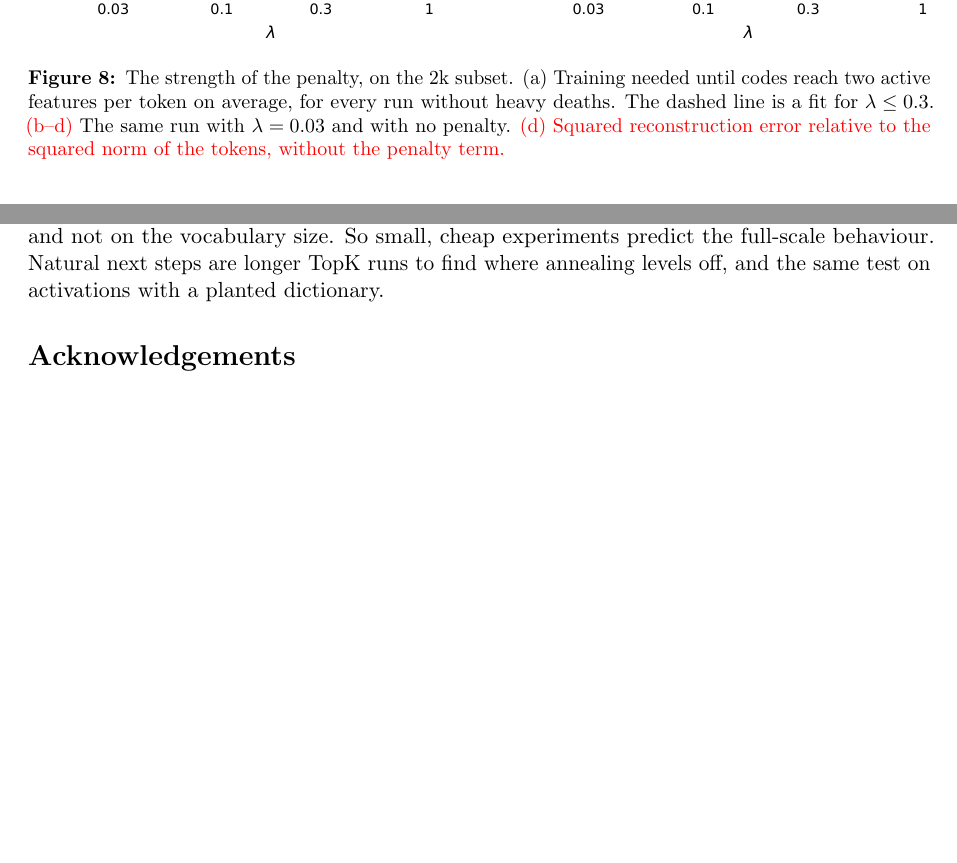
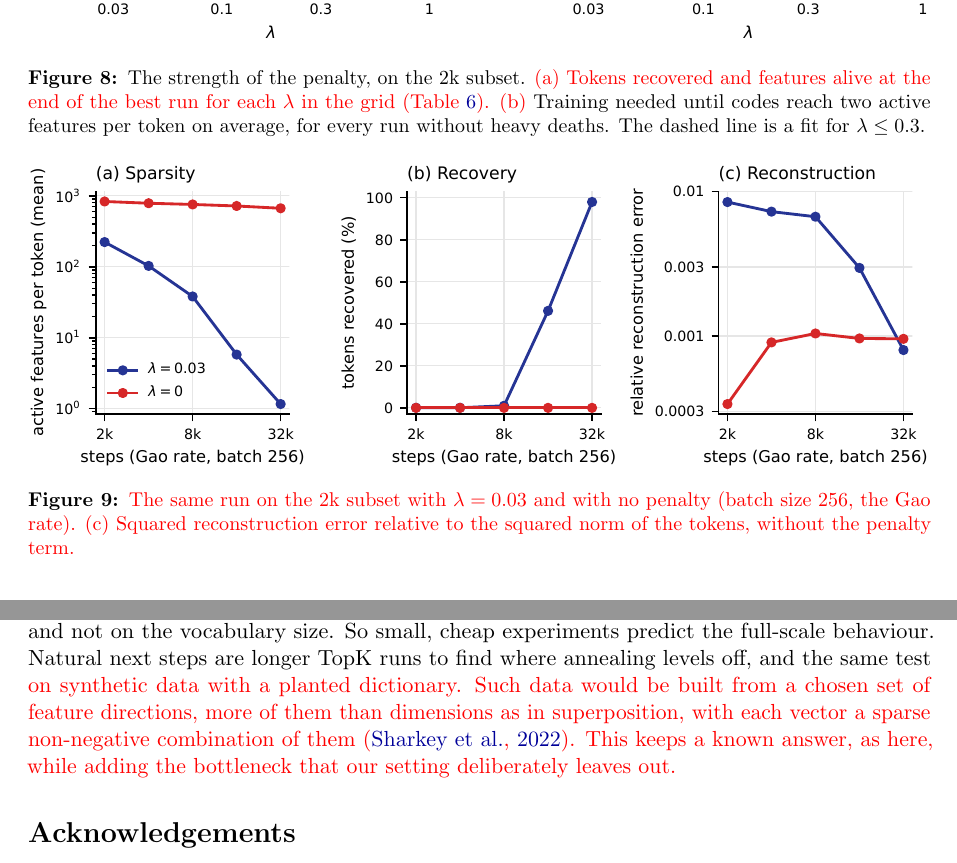
Before and after one commit to nav-nab/sae-raw-embeddings, a LaTeX paper (paper/main.tex): two parts of pages 10 and 15 of 23 before the commit and two parts of pages 10 and 15 of 24 after it, joined at a grey line, cut so that both start at the same text, the shorter picture padded with empty space. Compiled offline with pdfLaTeX.

Commit message:
Paper: sync main.tex and main.pdf missed by the previous commit
Co-Authored-By: Claude Opus 5.5 <noreply@anthropic.com>
Claude-Session: https://claude.ai/code/session_01DxpRtC3SEBE5oDYgZfkcgs

```diff
--- a/paper/main.tex
+++ b/paper/main.tex
@@ -247,5 +247,5 @@ The codes end near one-hot, though not exactly (Figure~\ref{fig:codes}). In the
 \subsection{The penalty must be weak, but not infinitely weak}
 \label{sec:weak}
 
-A smaller $\lambda$ recovers more, because it kills fewer features on the way to one-hot codes. But a smaller $\lambda$ also sparsifies more slowly. Figure~\ref{fig:lambda}a measures the training needed until codes reach two active features per token on average. It grows roughly as $\lambda^{-0.9}$ between $\lambda = 0.03$ and 0.3: about 26,000 Gao-rate steps at $\lambda = 0.03$, against 2,000 to 4,000 at $\lambda = 0.3$. This is the ReLU form of the trade-off of Section~\ref{sec:tradeoff}.
+A smaller $\lambda$ recovers more, because it kills fewer features on the way to one-hot codes \rev{(Figure~\ref{fig:lambda}a)}. But a smaller $\lambda$ also sparsifies more slowly. Figure~\ref{fig:lambda}\rev{b} measures the training needed until codes reach two active features per token on average. It grows roughly as $\lambda^{-0.9}$ between $\lambda = 0.03$ and 0.3: about 26,000 Gao-rate steps at $\lambda = 0.03$, against 2,000 to 4,000 at $\lambda = 0.3$. This is the ReLU form of the trade-off of Section~\ref{sec:tradeoff}.
 
@@ -254,8 +254,15 @@ So does $\lambda = 0$ do best of all? It recovers nothing (Figure~\ref{fig:lambd
 \begin{figure}[t]
 \centering
 \includegraphics[width=\linewidth]{figures/lambda.pdf}
-\caption{The strength of the penalty, on the 2k subset. (a) Training needed until codes reach two active features per token on average, for every run without heavy deaths. The dashed line is a fit for $\lambda \le 0.3$. \rev{(b--d)} The same run with $\lambda = 0.03$ and with no penalty. \rev{(d) Squared reconstruction error relative to the squared norm of the tokens, without the penalty term.}}
+\caption{The strength of the penalty, on the 2k subset. \rev{(a) Tokens recovered and features alive at the end of the best run for each $\lambda$ in the grid (Table~\ref{tab:relu-grid}). (b)} Training needed until codes reach two active features per token on average, for every run without heavy deaths. The dashed line is a fit for $\lambda \le 0.3$.}
 \label{fig:lambda}
+\end{figure}
+
+\begin{figure}[t]
+\centering
+\includegraphics[width=\linewidth]{figures/no_penalty.pdf}
+\caption{\rev{The same run on the 2k subset with $\lambda = 0.03$ and with no penalty (batch size 256, the Gao rate). (c) Squared reconstruction error relative to the squared norm of the tokens, without the penalty term.}}
+\label{fig:nopenalty}
 \end{figure}
 
 The picture is that the penalty must be weak, but not infinitely weak, and the training budget sets how weak. For any $\lambda > 0$, however small, the embeddings remain the minimiser of the loss. What shrinks as $\lambda$ falls is the force that pushes each code towards a single feature, so the time to sparsify grows. Only at $\lambda = 0$ itself does the minimiser disappear. The two sides of the trade-off are:
@@ -371,7 +378,7 @@ The ReLU SAE with $\lambda = 0.3$ recovered 93\% (Figure~\ref{fig:relu-sizes}, s
 
 \section{Conclusion}
 
-With one feature per token and no bottleneck, an SAE trained on GPT-2's embedding table has a known target: the embeddings themselves. Training can find it with either architecture, but the architecture decides which regimes work and how much training they cost. A ReLU SAE with an L1 penalty recovers 93\% to 98\% of tokens across a wide region of settings, provided the penalty is weak but not zero and training is long enough. A TopK SAE fails with any fixed $k$. Annealing $k$ to 1 succeeds, at a cost far above ReLU's, because every drop in $k$ is a contest that some features lose for good. For both architectures, recovery depends on the training per token and not on the vocabulary size. So small, cheap experiments predict the full-scale behaviour. Natural next steps are longer TopK runs to find where annealing levels off, and the same test on activations with a planted dictionary.
+With one feature per token and no bottleneck, an SAE trained on GPT-2's embedding table has a known target: the embeddings themselves. Training can find it with either architecture, but the architecture decides which regimes work and how much training they cost. A ReLU SAE with an L1 penalty recovers 93\% to 98\% of tokens across a wide region of settings, provided the penalty is weak but not zero and training is long enough. A TopK SAE fails with any fixed $k$. Annealing $k$ to 1 succeeds, at a cost far above ReLU's, because every drop in $k$ is a contest that some features lose for good. For both architectures, recovery depends on the training per token and not on the vocabulary size. So small, cheap experiments predict the full-scale behaviour. Natural next steps are longer TopK runs to find where annealing levels off, and the same test \rev{on synthetic data with a planted dictionary. Such data would be built from a chosen set of feature directions, more of them than dimensions as in superposition, with each vector a sparse non-negative combination of them \citep{sharkey2022taking}. This keeps a known answer, as here, while adding the bottleneck that our setting deliberately leaves out.}
 
 \section*{Acknowledgements}
 
```
Also changed, not shown: paper/main.pdf, paper/main.tex (6 more changed lines).
